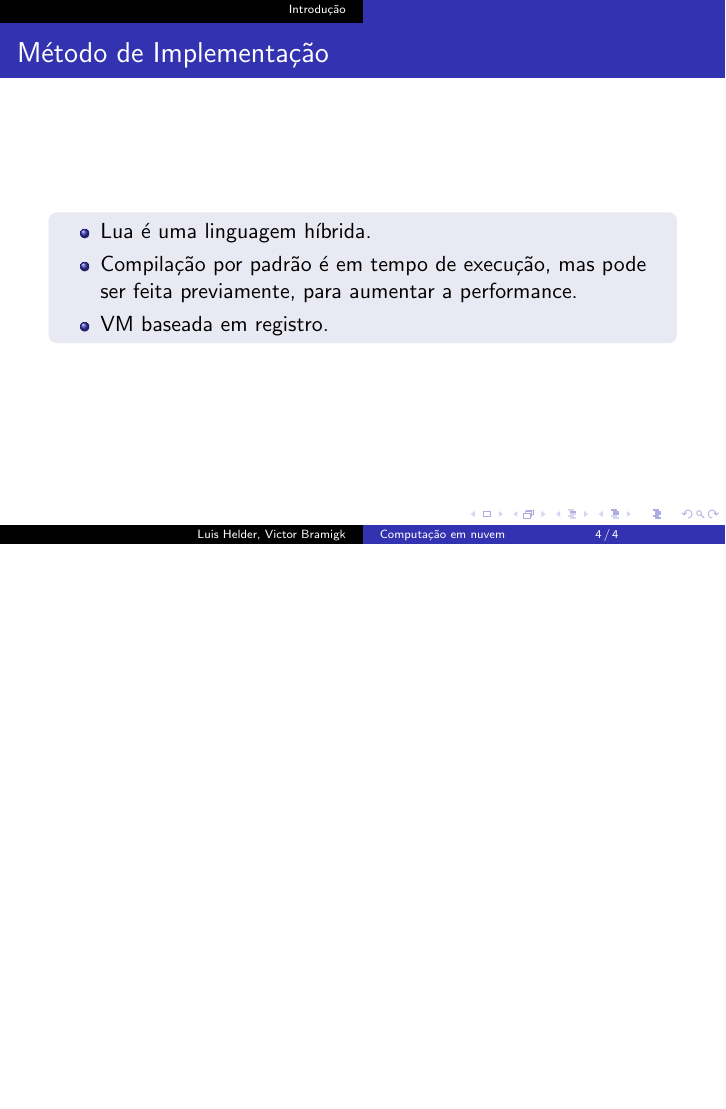
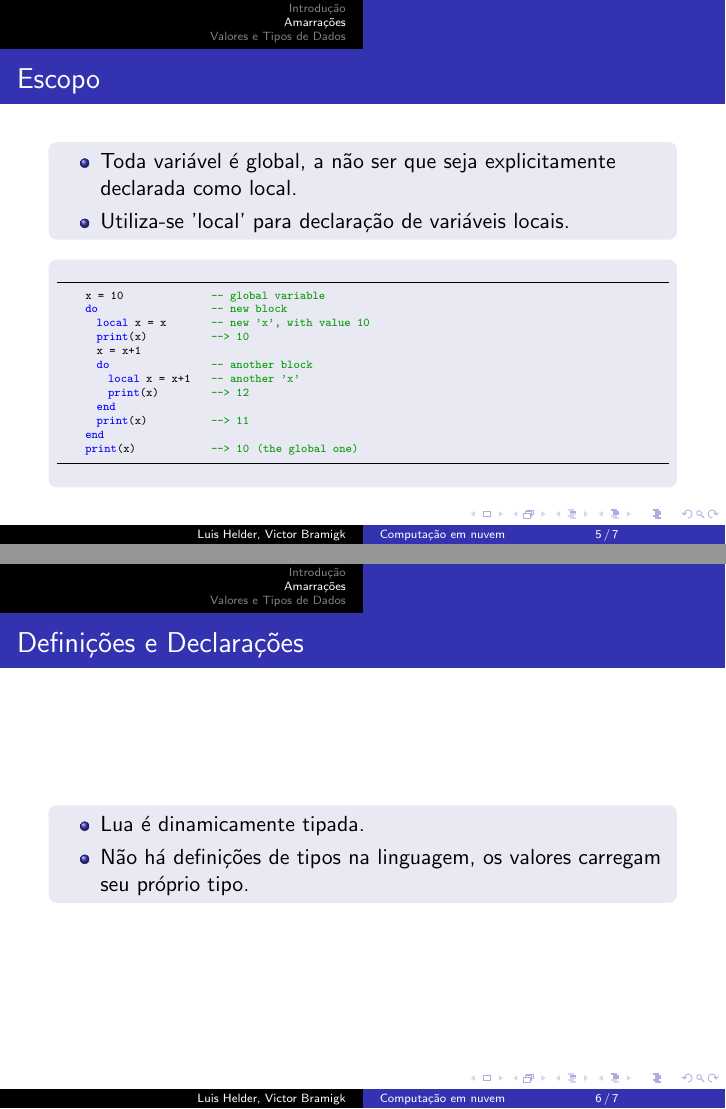
Before and after one commit to luislhl/lua-presentation, LaTeX slides (apresentacao.tex): page 4 of 4 before the commit and pages 5 and 6 of 7 after it, the two joined at a grey line, the shorter picture padded with empty space. Compiled offline with pdfLaTeX.

Commit message:
definindo um listing para código em Lua

```diff
--- a/apresentacao.tex
+++ b/apresentacao.tex
@@ -57,3 +80,41 @@
   \end{block}
 }
 
+\section{Amarrações}
+\begin{frame}[fragile]
+  \frametitle{Escopo}
+  \begin{block}{}
+      \centering
+      \begin{itemize}
+        \item Toda variável é global, a não ser que seja explicitamente
+          declarada como local.
+        \item Utiliza-se 'local' para declaração de variáveis locais.
+      \end{itemize}
+  \end{block}
+  \begin{block}{}
+    \begin{lstlisting}
+     x = 10                -- global variable
+     do                    -- new block
+       local x = x         -- new 'x', with value 10
+       print(x)            --> 10
+       x = x+1
+       do                  -- another block
+         local x = x+1     -- another 'x'
+         print(x)          --> 12
+       end
+       print(x)            --> 11
+     end
+     print(x)              --> 10  (the global one)
+    \end{lstlisting}
+  \end{block}
+\end{frame}
+
+\frame{%
+  \frametitle{Definições e Declarações}
+  \begin{block}{}
+      \centering
+      \begin{itemize}
+        \item Lua é dinamicamente tipada.
+        \item Não há definições de tipos na linguagem, os valores carregam seu próprio tipo.
+      \end{itemize}
+  \end{block}
@@ -60,0 +129,2 @@
+        \item Lua é dinamicamente tipada.
+        \item Não há definições de tipos na linguagem, os valores carregam seu próprio tipo.
```
Also changed, not shown: apresentacao.tex (35 more changed lines).
